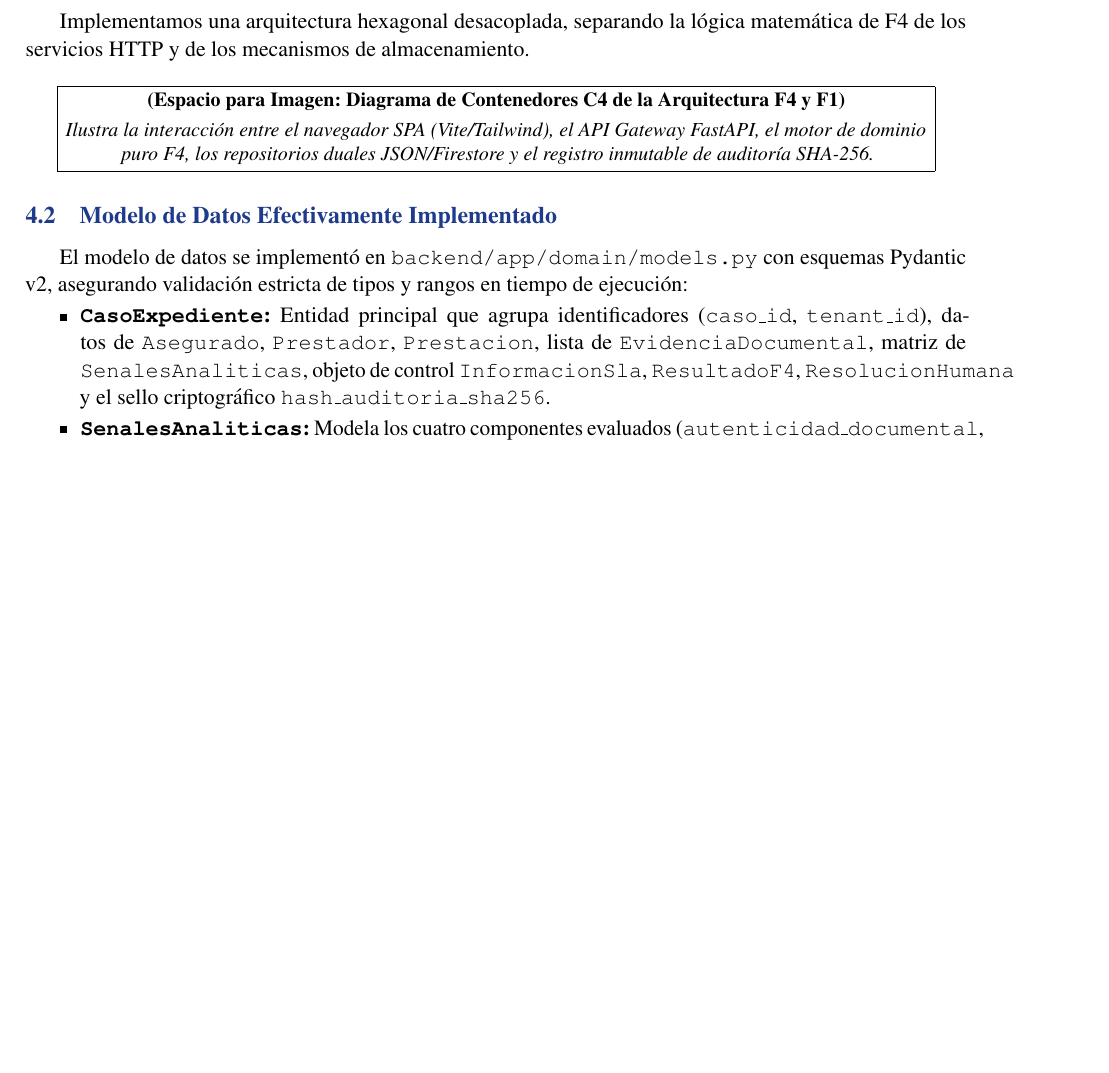
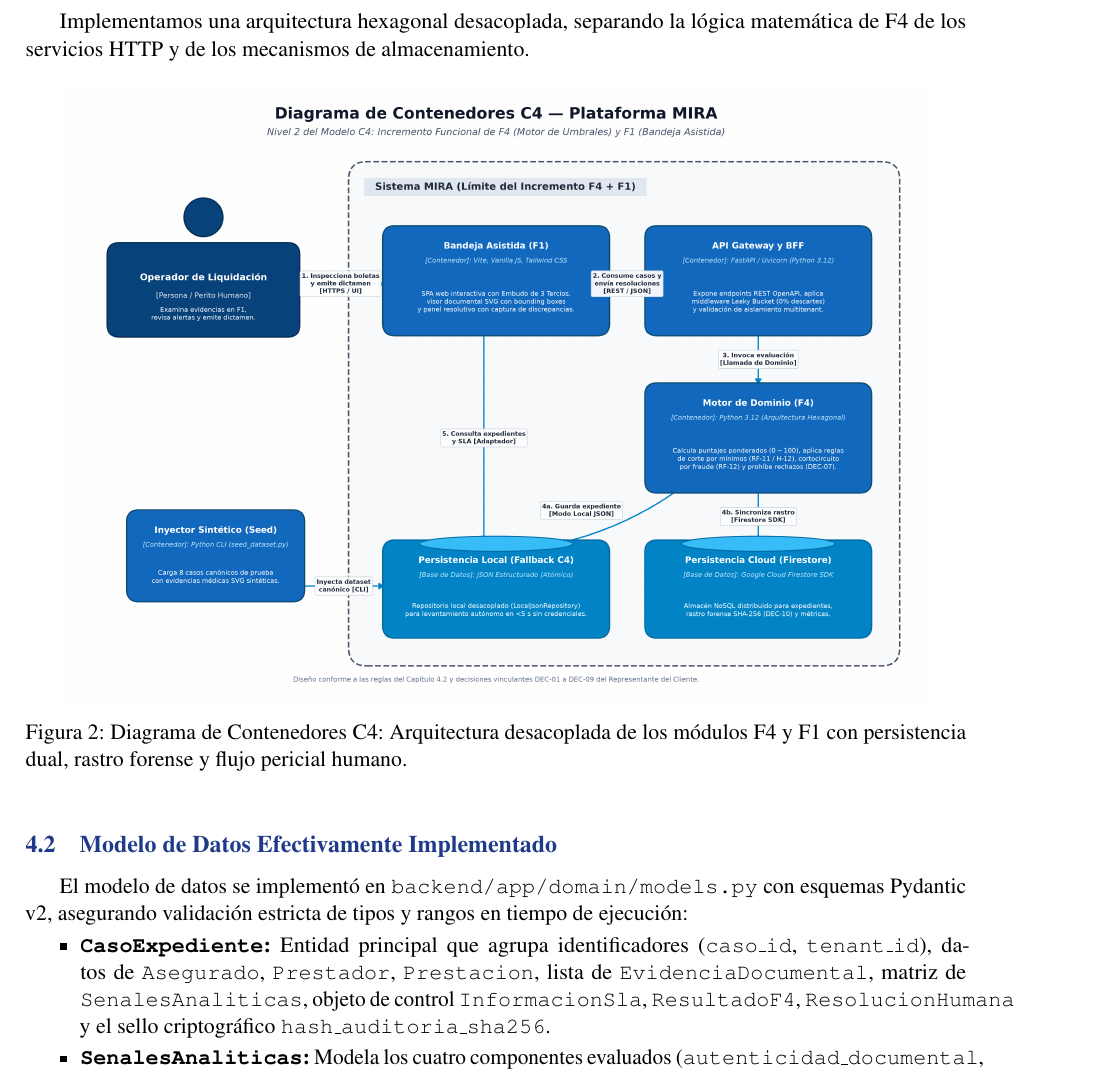
Before and after one commit to thean10/Entrega2LLm, a LaTeX document (informe_entrega_2.tex): part of page 5 of 18, cut so that both start at the same text, the shorter picture padded with empty space. Compiled offline with pdfLaTeX.

Commit message:
docs: inserta figura del diagrama C4 en el informe

```diff
--- a/informe_entrega_2.tex
+++ b/informe_entrega_2.tex
@@ -17,6 +17,7 @@
 \usepackage{titlesec}
 \usepackage{enumitem}
 \usepackage{caption}
+\usepackage{graphicx}
 
 % Configuración de colores sobrios y profesionales
 \definecolor{dprimeblue}{RGB}{15, 23, 42}
@@ -197,10 +198,12 @@ Al diseñar la pantalla de detalle, la agente de UX (Sally) propuso ubicar una t
 \subsection{Arquitectura Técnica y Contenedores C4}
 Implementamos una arquitectura hexagonal desacoplada, separando la lógica matemática de F4 de los servicios HTTP y de los mecanismos de almacenamiento.
 
-\begin{center}
-\fbox{\parbox{0.92\textwidth}{\centering \small \textbf{(Espacio para Imagen: Diagrama de Contenedores C4 de la Arquitectura F4 y F1)}\\[0.3em]
-\textit{Ilustra la interacción entre el navegador SPA (Vite/Tailwind), el API Gateway FastAPI, el motor de dominio puro F4, los repositorios duales JSON/Firestore y el registro inmutable de auditoría SHA-256.}}}
-\end{center}
+\begin{figure}[htbp]
+\centering
+\includegraphics[width=0.92\textwidth]{c4-contenedores-mira.png}
+\caption{Diagrama de Contenedores C4: Arquitectura desacoplada de los módulos F4 y F1 con persistencia dual, rastro forense y flujo pericial humano.}
+\label{fig:diagrama-c4}
+\end{figure}
 
 \subsection{Modelo de Datos Efectivamente Implementado}
 El modelo de datos se implementó en \texttt{backend/app/domain/models.py} con esquemas Pydantic v2, asegurando validación estricta de tipos y rangos en tiempo de ejecución:
```
